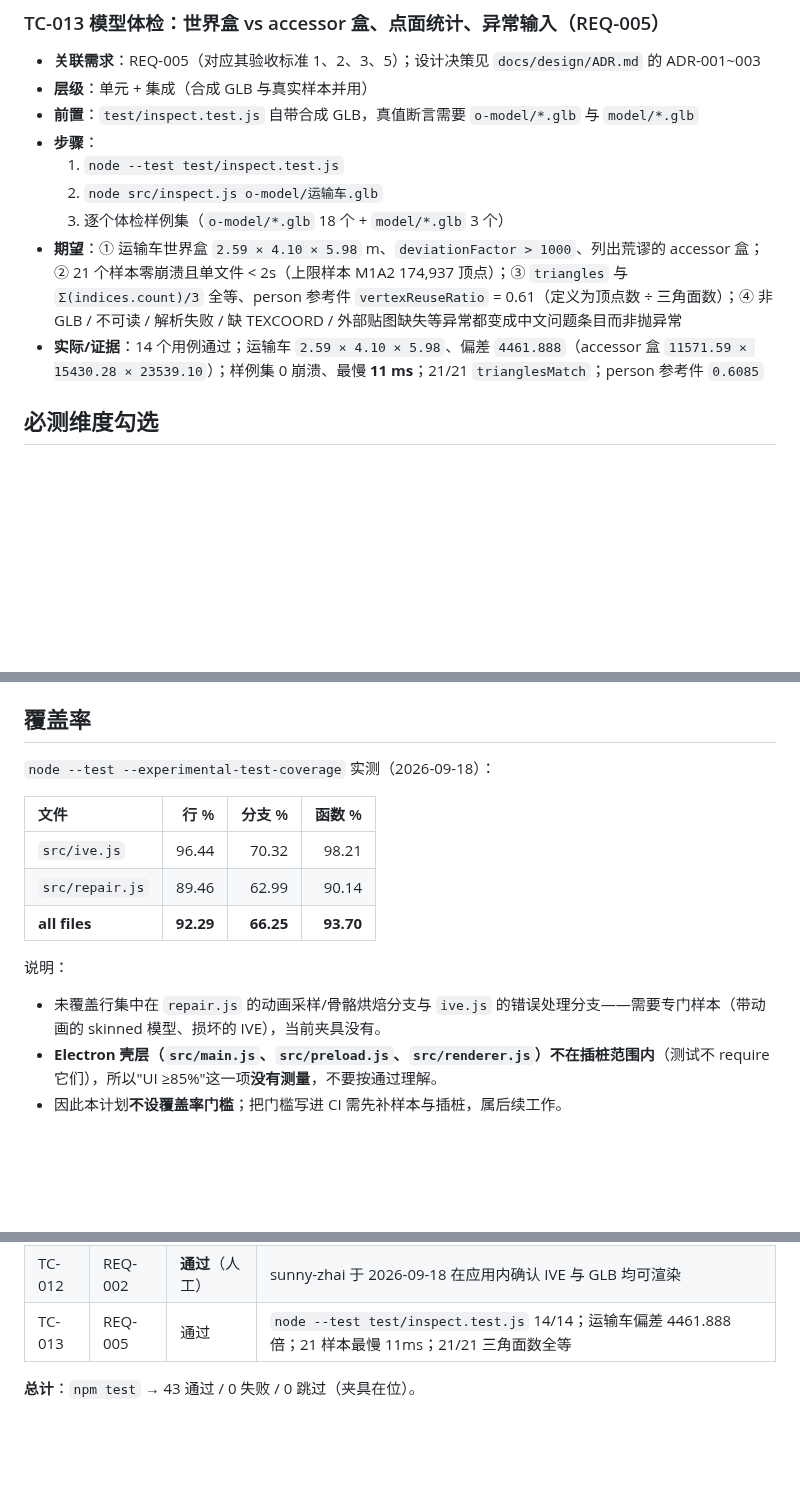
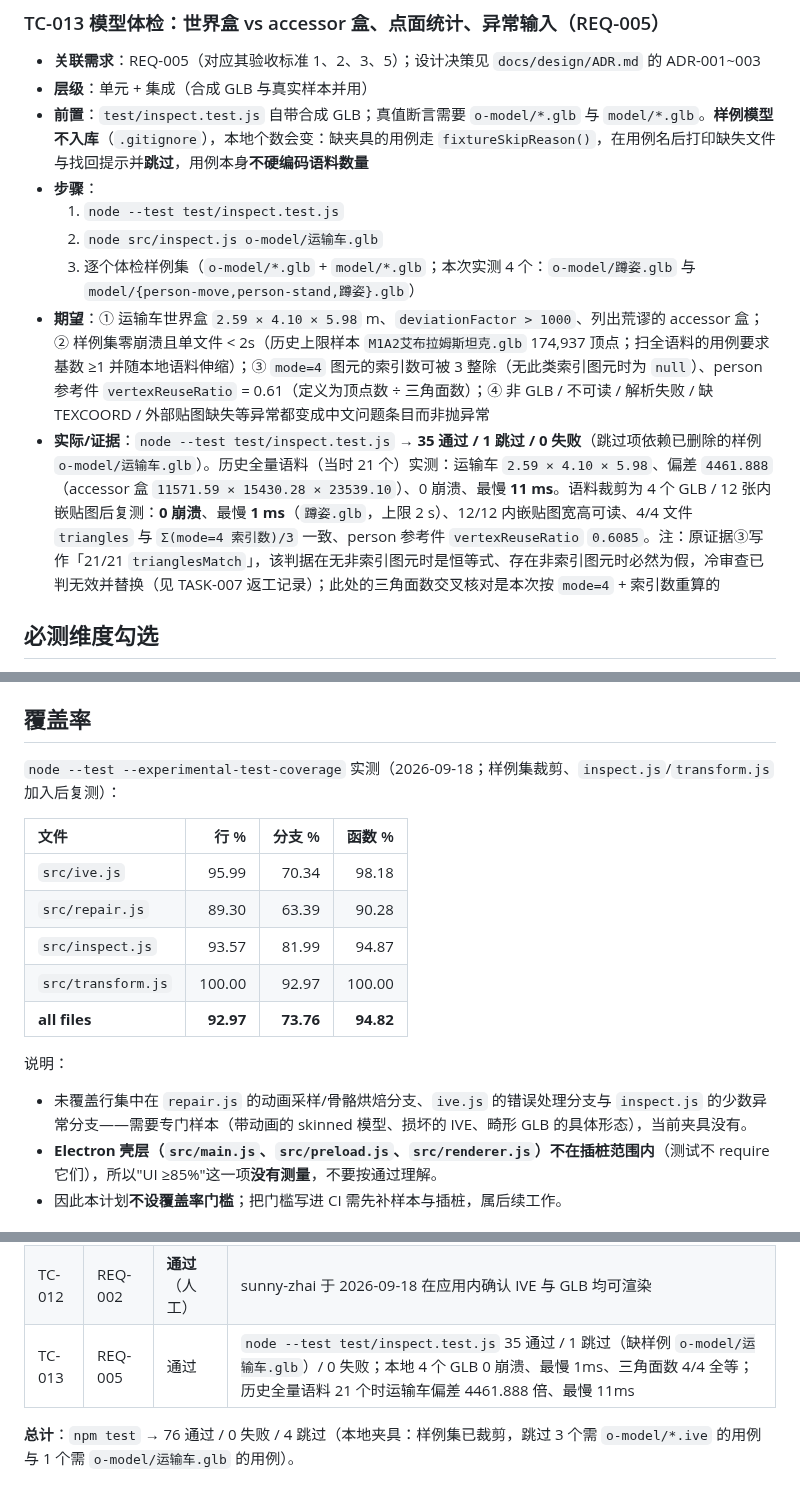
Before and after one commit to sunny-zhai/glb-texture-repair-tool, a Markdown page: docs/testing/TEST_PLAN.md, 3 parts joined by grey strips. Drawn GitHub-style; blank space fills up the shorter version.

Commit message:
docs: 样例集不入库，数量口径改为随语料伸缩；澄清两条失效判据
样例模型（o-model/*.glb、model/*.glb）被 .gitignore 排除，本地个数会变，
而文档把「21 个样本」写成了固定值，REQ-002 的验收标准更是把「43 通过 /
33 通过 / 覆盖率」的快照钉进了需求正文——用例集一增长，需求正文与
TEST_PLAN 就不再一致，而 REQ-002 的判据本来就是「文档与实测一致」。

- TEST_PLAN TC-013：前置写明「缺夹具即按 fixtureSkipReason 跳过、不硬编码
  数量」；步骤/期望/实际证据按 mode=4 索引数重算并复测（本地 4 个 GLB、
  12 张内嵌贴图宽高全可读、最慢 1ms、三角面数 4/4 一致、inspect.test.js
  35 通过 / 1 跳过 / 0 失败）；结果汇总与总计同步为 npm test 76/0/4；
  覆盖率表补上 inspect.js / transform.js 并刷新为当次实测值。
- REQUIREMENTS REQ-002 标准 2/3、REQ-005 标准 2/3：改为以文档当次实测为准，
  保留当时基线数字；REQ-005 标准 3 的原判据 triangles === Σ(indices.count)/3
  在无非索引图元时是恒等式、有非索引图元时必为假，冷审查已判无效并替换。
- TASKS-007：验证方式同步「不硬编码数量」；另加一条补充复测记录（不改写
  上方历史结论）。

验证：npm run lint 通过；npm test 76 通过 / 0 失败 / 4 跳过；
node scripts/memory.mjs sync && check 通过。

Co-Authored-By: DeepSeek Harness <noreply@deepseek.com>

```diff
--- a/docs/testing/TEST_PLAN.md
+++ b/docs/testing/TEST_PLAN.md
@@ -112,13 +112,13 @@
 ### TC-013 模型体检：世界盒 vs accessor 盒、点面统计、异常输入（REQ-005）
 - **关联需求**：REQ-005（对应其验收标准 1、2、3、5）；设计决策见 `docs/design/ADR.md` 的 ADR-001~003
 - **层级**：单元 + 集成（合成 GLB 与真实样本并用）
-- **前置**：`test/inspect.test.js` 自带合成 GLB，真值断言需要 `o-model/*.glb` 与 `model/*.glb`
+- **前置**：`test/inspect.test.js` 自带合成 GLB；真值断言需要 `o-model/*.glb` 与 `model/*.glb`。**样例模型不入库**（`.gitignore`），本地个数会变：缺夹具的用例走 `fixtureSkipReason()`，在用例名后打印缺失文件与找回提示并**跳过**，用例本身**不硬编码语料数量**
 - **步骤**：
   1. `node --test test/inspect.test.js`
   2. `node src/inspect.js o-model/运输车.glb`
-  3. 逐个体检样例集（`o-model/*.glb` 18 个 + `model/*.glb` 3 个）
-- **期望**：① 运输车世界盒 `2.59 × 4.10 × 5.98` m、`deviationFactor > 1000`、列出荒谬的 accessor 盒；② 21 个样本零崩溃且单文件 < 2s（上限样本 M1A2 174,937 顶点）；③ `triangles` 与 `Σ(indices.count)/3` 全等、person 参考件 `vertexReuseRatio` = 0.61（定义为顶点数 ÷ 三角面数）；④ 非 GLB / 不可读 / 解析失败 / 缺 TEXCOORD / 外部贴图缺失等异常都变成中文问题条目而非抛异常
-- **实际/证据**：14 个用例通过；运输车 `2.59 × 4.10 × 5.98`、偏差 `4461.888`（accessor 盒 `11571.59 × 15430.28 × 23539.10`）；样例集 0 崩溃、最慢 **11 ms**；21/21 `trianglesMatch`；person 参考件 `0.6085`
+  3. 逐个体检样例集（`o-model/*.glb` + `model/*.glb`；本次实测 4 个：`o-model/蹲姿.glb` 与 `model/{person-move,person-stand,蹲姿}.glb`）
+- **期望**：① 运输车世界盒 `2.59 × 4.10 × 5.98` m、`deviationFactor > 1000`、列出荒谬的 accessor 盒；② 样例集零崩溃且单文件 < 2s（历史上限样本 `M1A2艾布拉姆斯坦克.glb` 174,937 顶点；扫全语料的用例要求基数 ≥1 并随本地语料伸缩）；③ `mode=4` 图元的索引数可被 3 整除（无此类索引图元时为 `null`）、person 参考件 `vertexReuseRatio` = 0.61（定义为顶点数 ÷ 三角面数）；④ 非 GLB / 不可读 / 解析失败 / 缺 TEXCOORD / 外部贴图缺失等异常都变成中文问题条目而非抛异常
+- **实际/证据**：`node --test test/inspect.test.js` → **35 通过 / 1 跳过 / 0 失败**（跳过项依赖已删除的样例 `o-model/运输车.glb`）。历史全量语料（当时 21 个）实测：运输车 `2.59 × 4.10 × 5.98`、偏差 `4461.888`（accessor 盒 `11571.59 × 15430.28 × 23539.10`）、0 崩溃、最慢 **11 ms**。语料裁剪为 4 个 GLB / 12 张内嵌贴图后复测：**0 崩溃**、最慢 **1 ms**（`蹲姿.glb`，上限 2 s）、12/12 内嵌贴图宽高可读、4/4 文件 `triangles` 与 `Σ(mode=4 索引数)/3` 一致、person 参考件 `vertexReuseRatio` `0.6085`。注：原证据③写作「21/21 `trianglesMatch`」，该判据在无非索引图元时是恒等式、存在非索引图元时必然为假，冷审查已判无效并替换（见 TASK-007 返工记录）；此处的三角面数交叉核对是本次按 `mode=4` + 索引数重算的
 
 ## 必测维度勾选
 
@@ -132,17 +132,19 @@
 
 ## 覆盖率
 
-`node --test --experimental-test-coverage` 实测（2026-09-18）：
+`node --test --experimental-test-coverage` 实测（2026-09-18；样例集裁剪、`inspect.js`/`transform.js` 加入后复测）：
 
 | 文件 | 行 % | 分支 % | 函数 % |
 | :-- | --: | --: | --: |
-| `src/ive.js` | 96.44 | 70.32 | 98.21 |
-| `src/repair.js` | 89.46 | 62.99 | 90.14 |
-| **all files** | **92.29** | **66.25** | **93.70** |
+| `src/ive.js` | 95.99 | 70.34 | 98.18 |
+| `src/repair.js` | 89.30 | 63.39 | 90.28 |
+| `src/inspect.js` | 93.57 | 81.99 | 94.87 |
+| `src/transform.js` | 100.00 | 92.97 | 100.00 |
+| **all files** | **92.97** | **73.76** | **94.82** |
 
 说明：
 
-- 未覆盖行集中在 `repair.js` 的动画采样/骨骼烘焙分支与 `ive.js` 的错误处理分支——需要专门样本（带动画的 skinned 模型、损坏的 IVE），当前夹具没有。
+- 未覆盖行集中在 `repair.js` 的动画采样/骨骼烘焙分支、`ive.js` 的错误处理分支与 `inspect.js` 的少数异常分支——需要专门样本（带动画的 skinned 模型、损坏的 IVE、畸形 GLB 的具体形态），当前夹具没有。
 - **Electron 壳层（`src/main.js`、`src/preload.js`、`src/renderer.js`）不在插桩范围内**（测试不 require 它们），所以"UI ≥85%"这一项**没有测量**，不要按通过理解。
 - 因此本计划**不设覆盖率门槛**；把门槛写进 CI 需先补样本与插桩，属后续工作。
 
@@ -162,6 +164,6 @@
 | TC-010 | REQ-002 | 通过 | 异常路径全部有断言 |
 | TC-011 | REQ-002 | 通过 | 嵌套相对路径保留 |
 | TC-012 | REQ-002 | **通过**（人工） | sunny-zhai 于 2026-09-18 在应用内确认 IVE 与 GLB 均可渲染 |
-| TC-013 | REQ-005 | 通过 | `node --test test/inspect.test.js` 14/14；运输车偏差 4461.888 倍；21 样本最慢 11ms；21/21 三角面数全等 |
+| TC-013 | REQ-005 | 通过 | `node --test test/inspect.test.js` 35 通过 / 1 跳过（缺样例 `o-model/运输车.glb`）/ 0 失败；本地 4 个 GLB 0 崩溃、最慢 1ms、三角面数 4/4 全等；历史全量语料 21 个时运输车偏差 4461.888 倍、最慢 11ms |
 
-**总计**：`npm test` → 43 通过 / 0 失败 / 0 跳过（夹具在位）。
+**总计**：`npm test` → 76 通过 / 0 失败 / 4 跳过（本地夹具：样例集已裁剪，跳过 3 个需 `o-model/*.ive` 的用例与 1 个需 `o-model/运输车.glb` 的用例）。
```
Also changed, not shown: docs/requirements/REQUIREMENTS.md (+6 -4 lines), docs/requirements/TASKS.md (+2 -1 lines).
